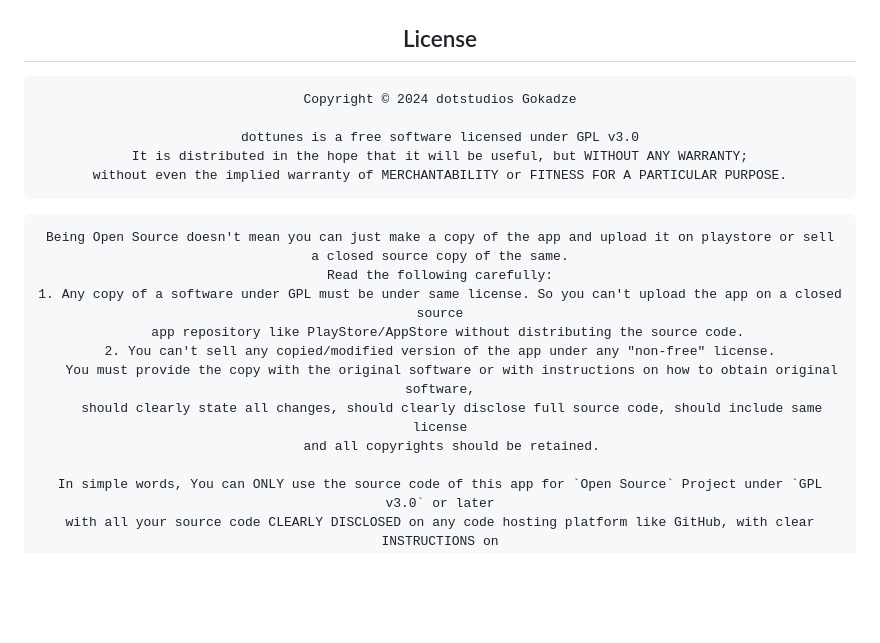
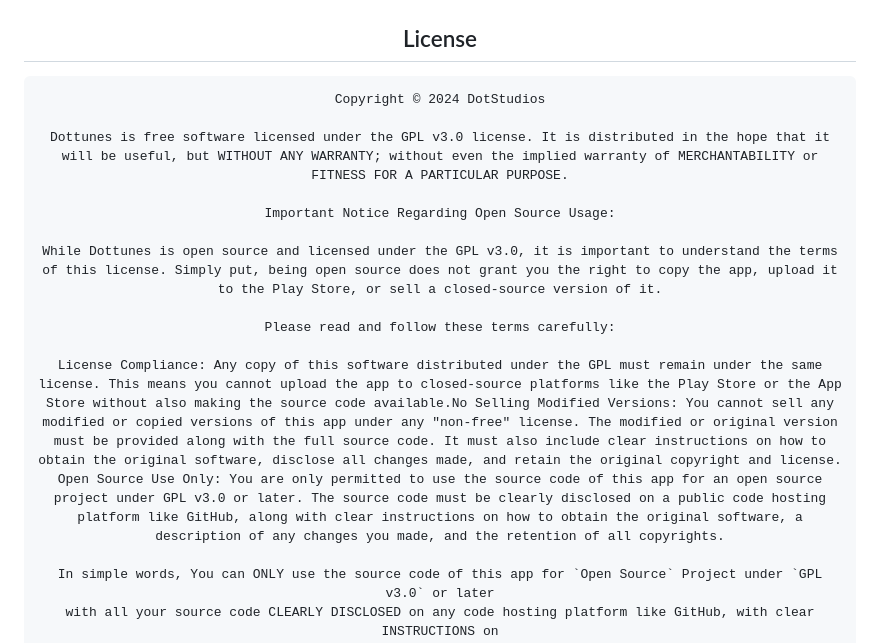
Before and after one commit to souravkaushik-dev/dottunes, a Markdown page: README.md, the part around the change. GitHub-like rendering; blank space fills up the shorter version.

````diff
--- a/README.md
+++ b/README.md
@@ -42,23 +42,17 @@ Material UI & Accent Colors & Dynamic Colors (Android 12+) <br/>
 
 
 ```
-Copyright © 2024 dotstudios Gokadze
+Copyright © 2024 DotStudios
 
-dottunes is a free software licensed under GPL v3.0
-It is distributed in the hope that it will be useful, but WITHOUT ANY WARRANTY;
-without even the implied warranty of MERCHANTABILITY or FITNESS FOR A PARTICULAR PURPOSE.
-```
+Dottunes is free software licensed under the GPL v3.0 license. It is distributed in the hope that it will be useful, but WITHOUT ANY WARRANTY; without even the implied warranty of MERCHANTABILITY or FITNESS FOR A PARTICULAR PURPOSE.
 
-```
-Being Open Source doesn't mean you can just make a copy of the app and upload it on playstore or sell
-a closed source copy of the same.
-Read the following carefully:
-1. Any copy of a software under GPL must be under same license. So you can't upload the app on a closed source
-  app repository like PlayStore/AppStore without distributing the source code.
-2. You can't sell any copied/modified version of the app under any "non-free" license.
-   You must provide the copy with the original software or with instructions on how to obtain original software,
-   should clearly state all changes, should clearly disclose full source code, should include same license
-   and all copyrights should be retained.
+Important Notice Regarding Open Source Usage:
+
+While Dottunes is open source and licensed under the GPL v3.0, it is important to understand the terms of this license. Simply put, being open source does not grant you the right to copy the app, upload it to the Play Store, or sell a closed-source version of it.
+
+Please read and follow these terms carefully:
+
+License Compliance: Any copy of this software distributed under the GPL must remain under the same license. This means you cannot upload the app to closed-source platforms like the Play Store or the App Store without also making the source code available.No Selling Modified Versions: You cannot sell any modified or copied versions of this app under any "non-free" license. The modified or original version must be provided along with the full source code. It must also include clear instructions on how to obtain the original software, disclose all changes made, and retain the original copyright and license. Open Source Use Only: You are only permitted to use the source code of this app for an open source project under GPL v3.0 or later. The source code must be clearly disclosed on a public code hosting platform like GitHub, along with clear instructions on how to obtain the original software, a description of any changes you made, and the retention of all copyrights.
 
 In simple words, You can ONLY use the source code of this app for `Open Source` Project under `GPL v3.0` or later
 with all your source code CLEARLY DISCLOSED on any code hosting platform like GitHub, with clear INSTRUCTIONS on
````
